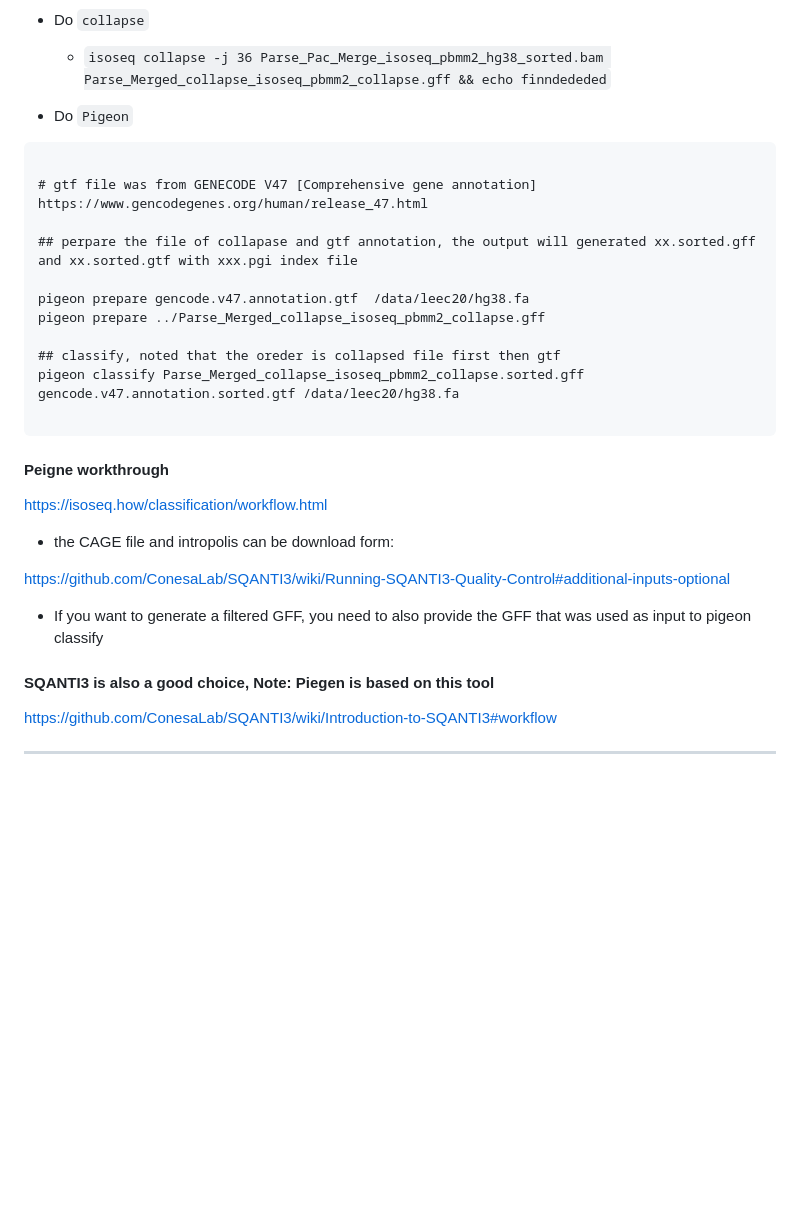
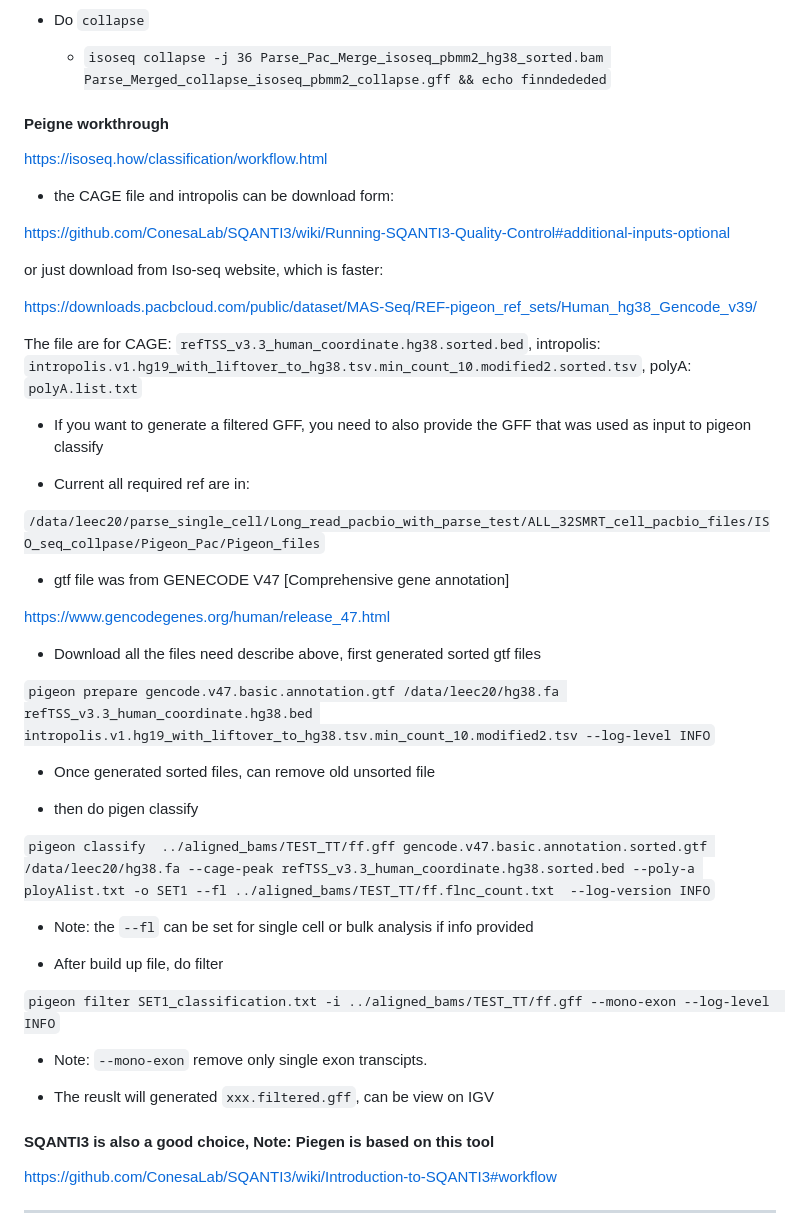
Before and after one commit to ChiaHan-1215/Normal_Urothelial_Project, a Markdown page: Parse_single_cell_sequencing/folder_for_Parse_PacBio_long_read/README.md, the part around the change. GitHub-like rendering; blank space fills up the shorter version.

````diff
--- a/Parse_single_cell_sequencing/folder_for_Parse_PacBio_long_read/README.md
+++ b/Parse_single_cell_sequencing/folder_for_Parse_PacBio_long_read/README.md
@@ -90,34 +90,55 @@ samtools merge -@ 12 Lib12_Parseway.PacBio.sorted.bam Merged_lib1_Parseway.PacBi
   - Do `collapse`
 
       - `isoseq collapse -j 36 Parse_Pac_Merge_isoseq_pbmm2_hg38_sorted.bam Parse_Merged_collapse_isoseq_pbmm2_collapse.gff && echo finndededed`
-  - Do `Pigeon`
 
-```
-
-# gtf file was from GENECODE V47 [Comprehensive gene annotation]
-https://www.gencodegenes.org/human/release_47.html
-
-## perpare the file of collapase and gtf annotation, the output will generated xx.sorted.gff and xx.sorted.gtf with xxx.pgi index file
-
-pigeon prepare gencode.v47.annotation.gtf  /data/leec20/hg38.fa
-pigeon prepare ../Parse_Merged_collapse_isoseq_pbmm2_collapse.gff
-
-## classify, noted that the oreder is collapsed file first then gtf
-pigeon classify Parse_Merged_collapse_isoseq_pbmm2_collapse.sorted.gff gencode.v47.annotation.sorted.gtf /data/leec20/hg38.fa
-
-```
 
 
 #### Peigne workthrough
+
 https://isoseq.how/classification/workflow.html
 
 - the CAGE file and intropolis can be download form:
 
 https://github.com/ConesaLab/SQANTI3/wiki/Running-SQANTI3-Quality-Control#additional-inputs-optional
 
+or just download from Iso-seq website, which is faster:
+
+https://downloads.pacbcloud.com/public/dataset/MAS-Seq/REF-pigeon_ref_sets/Human_hg38_Gencode_v39/
+
+The file are for CAGE: `refTSS_v3.3_human_coordinate.hg38.sorted.bed`,  intropolis: `intropolis.v1.hg19_with_liftover_to_hg38.tsv.min_count_10.modified2.sorted.tsv`, polyA: `polyA.list.txt`
 
 
 - If you want to generate a filtered GFF, you need to also provide the GFF that was used as input to pigeon classify
+
+- Current all required ref are in:
+
+`/data/leec20/parse_single_cell/Long_read_pacbio_with_parse_test/ALL_32SMRT_cell_pacbio_files/ISO_seq_collpase/Pigeon_Pac/Pigeon_files`
+
+- gtf file was from GENECODE V47 [Comprehensive gene annotation]
+
+https://www.gencodegenes.org/human/release_47.html
+
+- Download all the files need describe above, first generated sorted gtf files
+
+`pigeon prepare gencode.v47.basic.annotation.gtf /data/leec20/hg38.fa refTSS_v3.3_human_coordinate.hg38.bed intropolis.v1.hg19_with_liftover_to_hg38.tsv.min_count_10.modified2.tsv --log-level INFO`
+
+- Once generated sorted files, can remove old unsorted file
+
+- then do pigen classify
+
+`pigeon classify  ../aligned_bams/TEST_TT/ff.gff gencode.v47.basic.annotation.sorted.gtf /data/leec20/hg38.fa --cage-peak refTSS_v3.3_human_coordinate.hg38.sorted.bed --poly-a ployAlist.txt -o SET1 --fl ../aligned_bams/TEST_TT/ff.flnc_count.txt  --log-version INFO`
+
+- Note: the `--fl` can be set for single cell or bulk analysis if info provided
+
+- After build up file, do filter
+
+`pigeon filter SET1_classification.txt -i ../aligned_bams/TEST_TT/ff.gff --mono-exon --log-level  INFO`
+
+- Note: `--mono-exon` remove only single exon transcipts.
+
+- The reuslt will generated `xxx.filtered.gff`, can be view on IGV
+
+
 
 
 #### SQANTI3 is also a good choice, Note: Piegen is based on this tool
````
